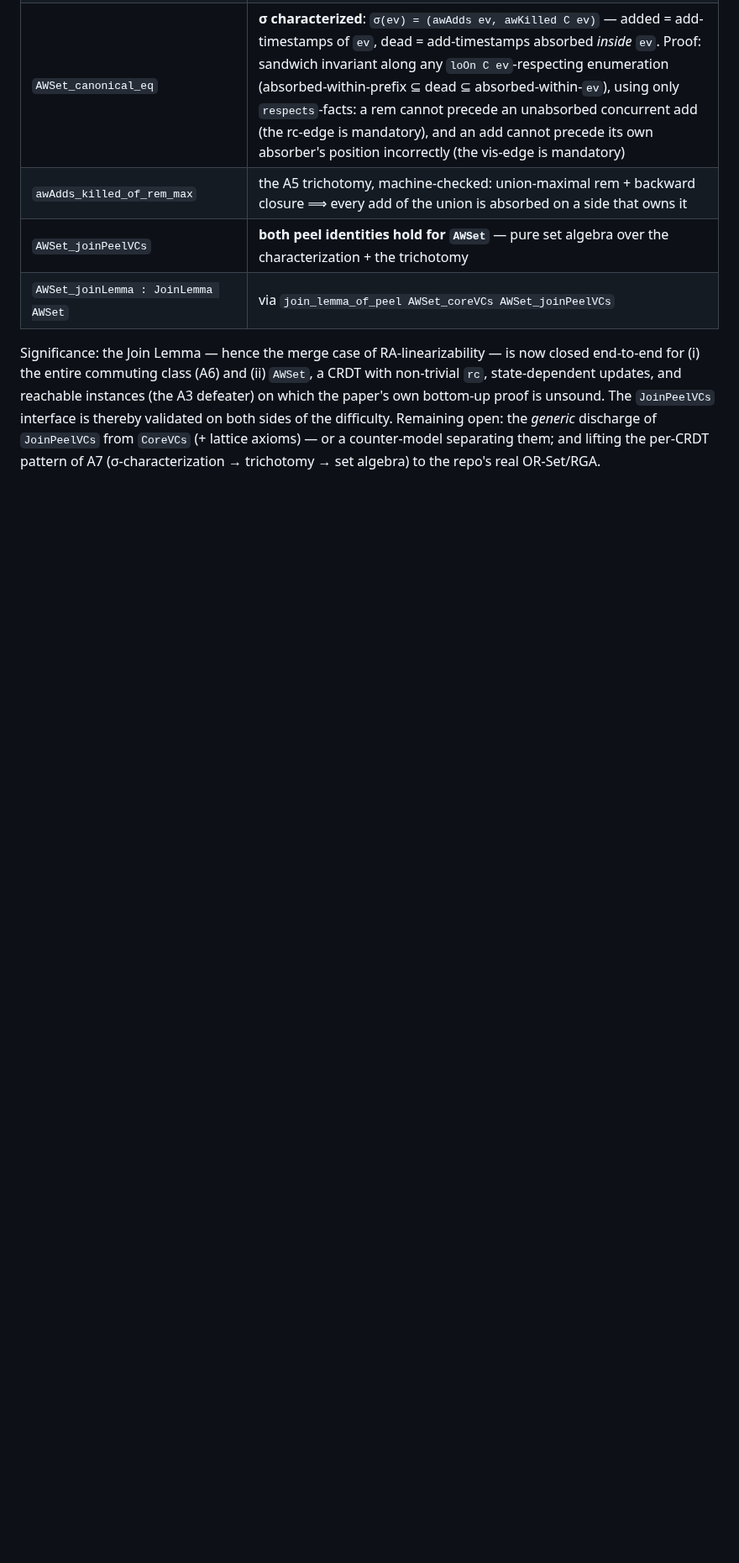
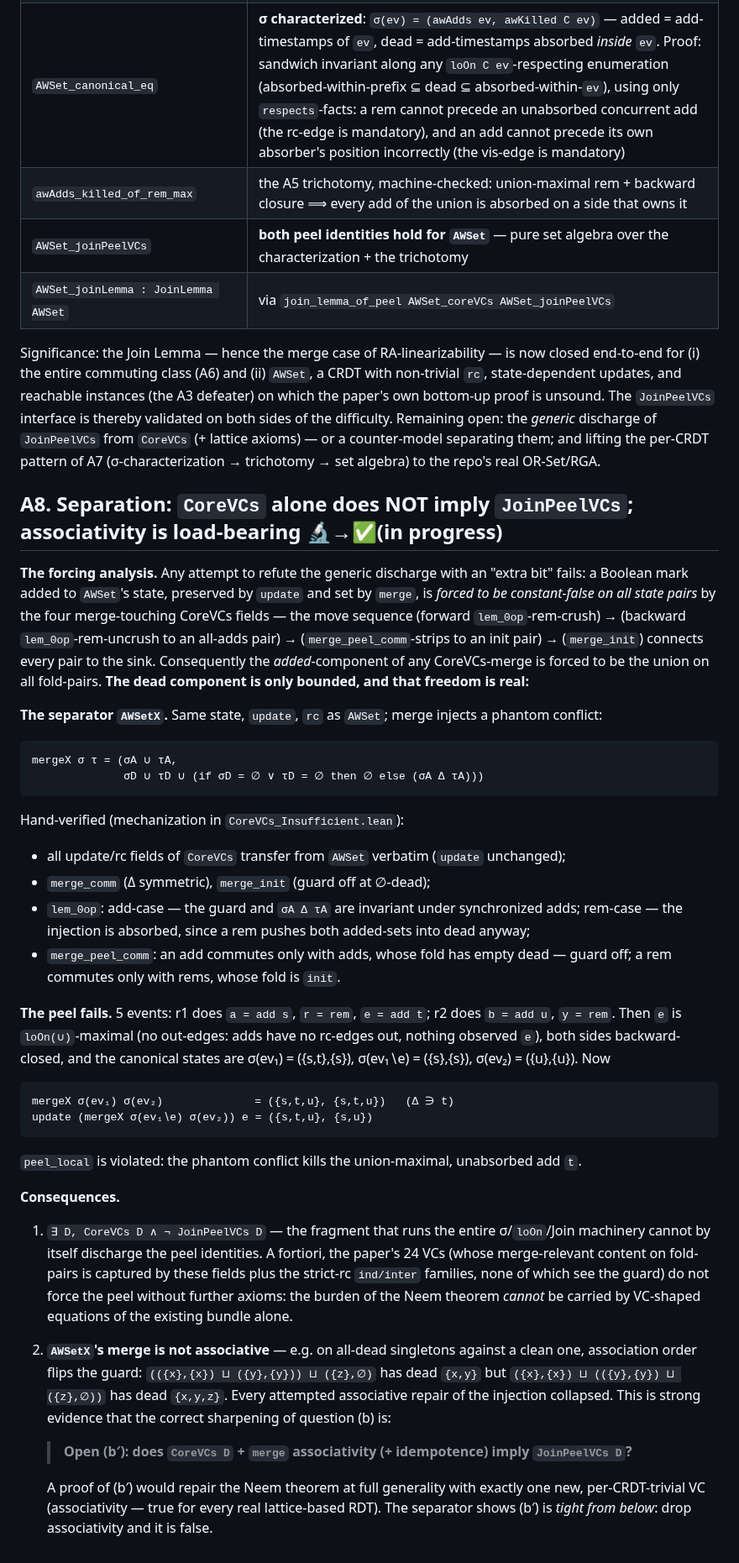
Before and after one commit to fplaunchpad/sal, a Markdown page: Sal/Metatheory/FINDINGS.md, the part around the change. Shown at 84% size. Rendered like a GitHub page; blank space fills up the shorter version.

Commit message:
metatheory(findings): A8 — CoreVCs does NOT imply JoinPeelVCs (AWSetX separator); associativity is load-bearing; open question sharpened to (b')

```diff
--- a/Sal/Metatheory/FINDINGS.md
+++ b/Sal/Metatheory/FINDINGS.md
@@ -382,3 +382,68 @@ sides of the difficulty. Remaining open: the *generic* discharge of
 `JoinPeelVCs` from `CoreVCs` (+ lattice axioms) — or a counter-model
 separating them; and lifting the per-CRDT pattern of A7 (σ-characterization
 → trichotomy → set algebra) to the repo's real OR-Set/RGA.
+
+## A8. Separation: `CoreVCs` alone does NOT imply `JoinPeelVCs`; associativity is load-bearing 🔬→✅(in progress)
+
+**The forcing analysis.** Any attempt to refute the generic discharge with an
+"extra bit" fails: a Boolean mark added to `AWSet`'s state, preserved by
+`update` and set by `merge`, is *forced to be constant-false on all state
+pairs* by the four merge-touching CoreVCs fields — the move sequence
+(forward `lem_0op`-rem-crush) → (backward `lem_0op`-rem-uncrush to an
+all-adds pair) → (`merge_peel_comm`-strips to an init pair) → (`merge_init`)
+connects every pair to the sink. Consequently the *added*-component of any
+CoreVCs-merge is forced to be the union on all fold-pairs. **The dead
+component is only bounded, and that freedom is real:**
+
+**The separator `AWSetX`.** Same state, `update`, `rc` as `AWSet`; merge
+injects a phantom conflict:
+
+    mergeX σ τ = (σA ∪ τA,
+                  σD ∪ τD ∪ (if σD = ∅ ∨ τD = ∅ then ∅ else (σA Δ τA)))
+
+Hand-verified (mechanization in `CoreVCs_Insufficient.lean`):
+
+* all update/rc fields of `CoreVCs` transfer from `AWSet` verbatim
+  (`update` unchanged);
+* `merge_comm` (Δ symmetric), `merge_init` (guard off at ∅-dead);
+* `lem_0op`: add-case — the guard and `σA Δ τA` are invariant under
+  synchronized adds; rem-case — the injection is absorbed, since a rem
+  pushes both added-sets into dead anyway;
+* `merge_peel_comm`: an add commutes only with adds, whose fold has empty
+  dead — guard off; a rem commutes only with rems, whose fold is `init`.
+
+**The peel fails.** 5 events: r1 does `a = add s`, `r = rem`, `e = add t`;
+r2 does `b = add u`, `y = rem`. Then `e` is `loOn(∪)`-maximal (no out-edges:
+adds have no rc-edges out, nothing observed `e`), both sides backward-closed,
+and the canonical states are σ(ev₁) = ({s,t},{s}), σ(ev₁∖e) = ({s},{s}),
+σ(ev₂) = ({u},{u}). Now
+
+    mergeX σ(ev₁) σ(ev₂)              = ({s,t,u}, {s,t,u})   (Δ ∋ t)
+    update (mergeX σ(ev₁∖e) σ(ev₂)) e = ({s,t,u}, {s,u})
+
+`peel_local` is violated: the phantom conflict kills the union-maximal,
+unabsorbed add `t`.
+
+**Consequences.**
+
+1. `∃ D, CoreVCs D ∧ ¬ JoinPeelVCs D` — the fragment that runs the entire
+   σ/`loOn`/Join machinery cannot by itself discharge the peel identities.
+   A fortiori, the paper's 24 VCs (whose merge-relevant content on
+   fold-pairs is captured by these fields plus the strict-rc `ind/inter`
+   families, none of which see the guard) do not force the peel without
+   further axioms: the burden of the Neem theorem *cannot* be carried by
+   VC-shaped equations of the existing bundle alone.
+2. **`AWSetX`'s merge is not associative** — e.g. on all-dead singletons
+   against a clean one, association order flips the guard:
+   `(({x},{x}) ⊔ ({y},{y})) ⊔ ({z},∅)` has dead `{x,y}` but
+   `({x},{x}) ⊔ (({y},{y}) ⊔ ({z},∅))` has dead `{x,y,z}`. Every attempted
+   associative repair of the injection collapsed. This is strong evidence
+   that the correct sharpening of question (b) is:
+
+   > **Open (b′): does `CoreVCs D` + `merge` associativity (+ idempotence)
+   > imply `JoinPeelVCs D`?**
+
+   A proof of (b′) would repair the Neem theorem at full generality with
+   exactly one new, per-CRDT-trivial VC (associativity — true for every
+   real lattice-based RDT). The separator shows (b′) is *tight from below*:
+   drop associativity and it is false.
```
